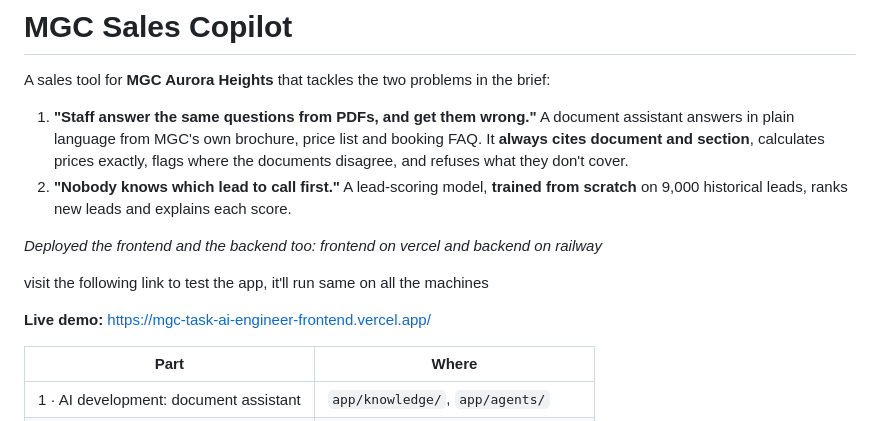
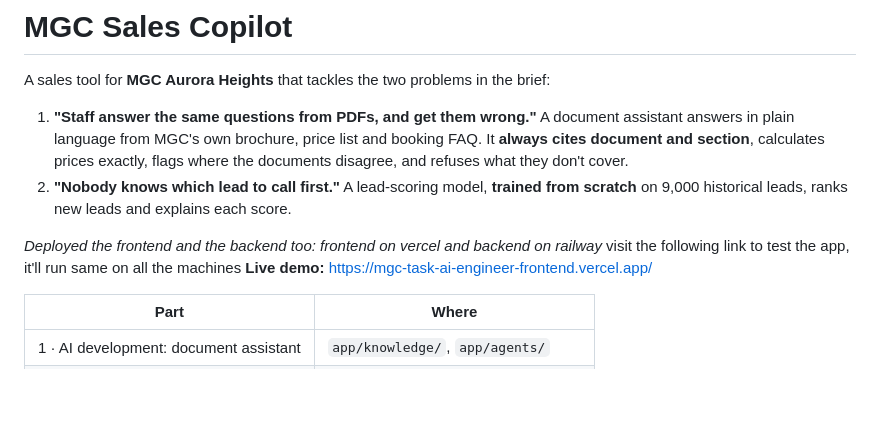
Before and after one commit to Ghazi-Kazmi/mgc-task-ai-engineer, a Markdown page: README.md, the part around the change. Drawn GitHub-style; blank space fills up the shorter version.

Commit message:
Enhance README with deployment and demo information
Updated README to include live demo link and deployment details.

```diff
--- a/README.md
+++ b/README.md
@@ -10,10 +10,10 @@ A sales tool for **MGC Aurora Heights** that tackles the two problems in the bri
    9,000 historical leads, ranks new leads and explains each score.
 
 *Deployed the frontend and the backend too: frontend on vercel and backend on railway*
+visit the following link to test the app, it'll run same on all the machines
+**Live demo:** https://mgc-task-ai-engineer-frontend.vercel.app/
 
-visit the following link to test the app, it'll run same on all the machines
 
-**Live demo:** https://mgc-task-ai-engineer-frontend.vercel.app/
 
 | Part | Where |
 |---|---|
```
